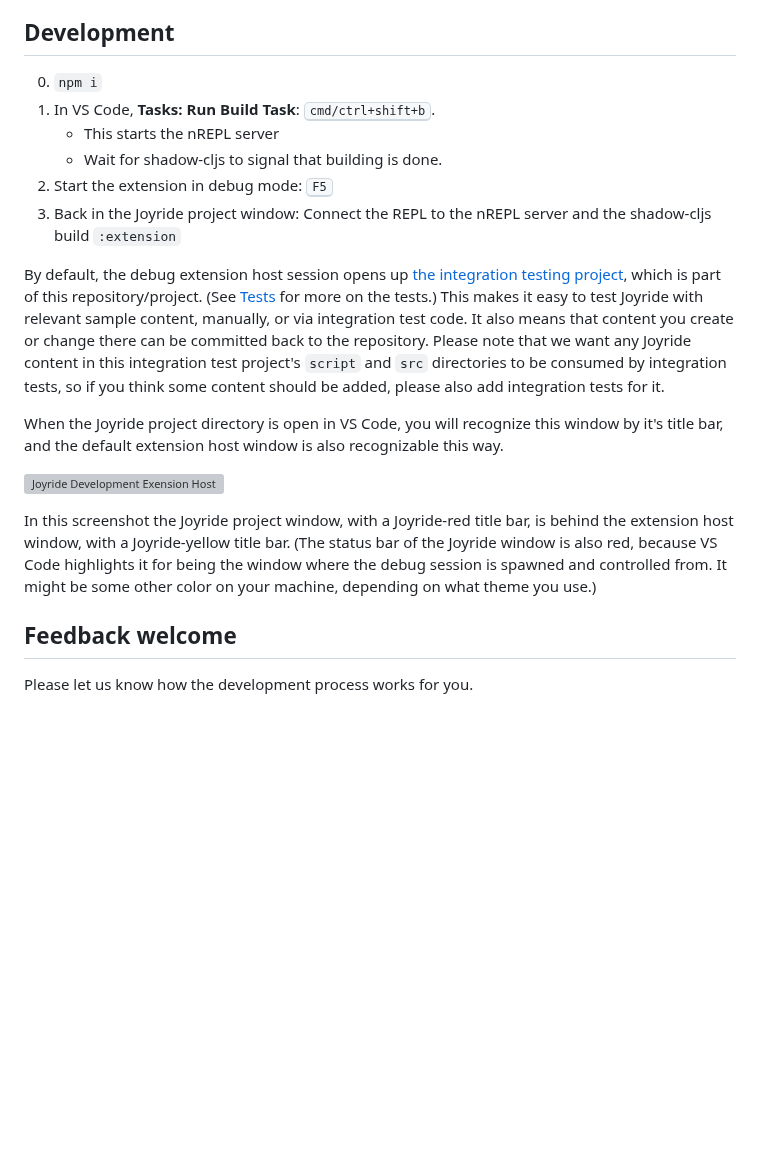
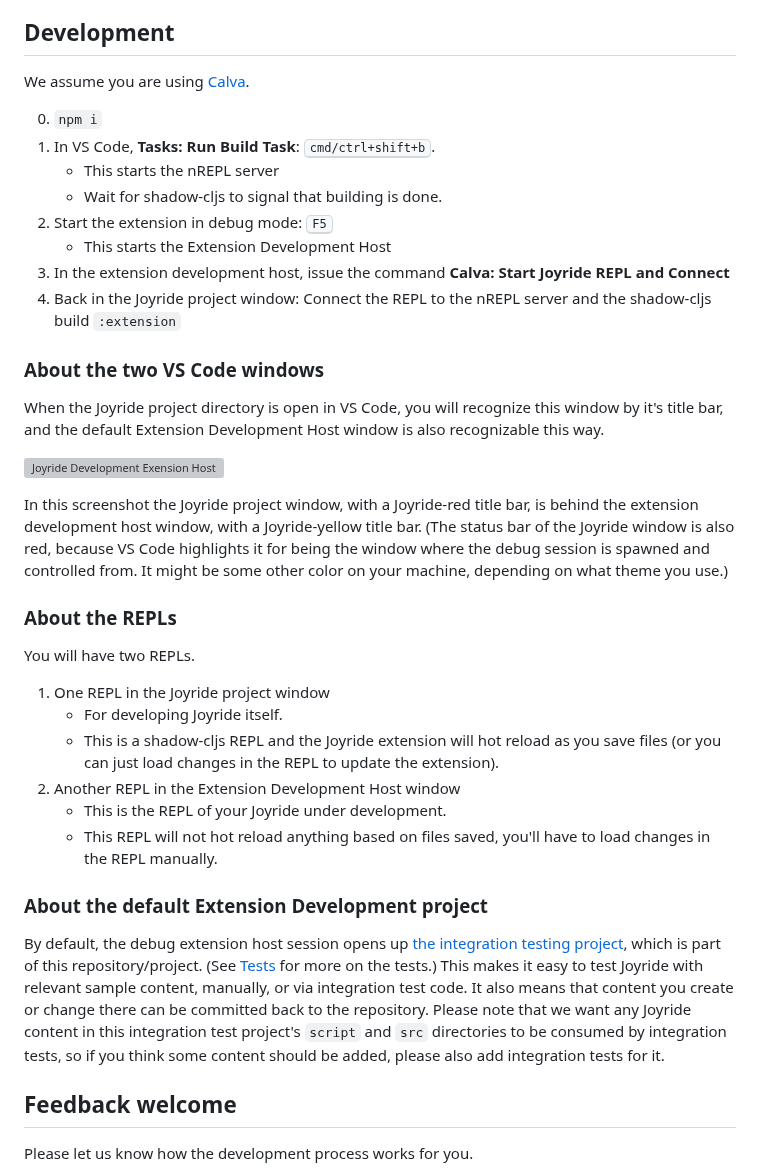
Before and after one commit to BetterThanTomorrow/joyride, a Markdown page: CONTRIBUTE.md, the part around the change. Drawn GitHub-style; blank space fills up the shorter version; grey boxes are pictures that could not be loaded.

Commit message:
Add info about the REPLs

```diff
--- a/CONTRIBUTE.md
+++ b/CONTRIBUTE.md
@@ -48,20 +48,39 @@ You can also run tests from the [development](#development) extension host. Howe
 
 ## Development
 
+We assume you are using [Calva](https://marketplace.visualstudio.com/items?itemName=betterthantomorrow.calva).
+
 0. `npm i`
 1. In VS Code, **Tasks: Run Build Task**: <kbd>cmd/ctrl+shift+b</kbd>.
    - This starts the nREPL server
    - Wait for shadow-cljs to signal that building is done.
 1. Start the extension in debug mode: <kbd>F5</kbd>
+   - This starts the Extension Development Host
+1. In the extension development host, issue the command **Calva: Start Joyride REPL and Connect**
 1. Back in the Joyride project window: Connect the REPL to the nREPL server and the shadow-cljs build `:extension`
 
-By default, the debug extension host session opens up [the integration testing project](vscode-test-runner/workspace-1/), which is part of this repository/project. (See [Tests](#tests) for more on the tests.) This makes it easy to test Joyride with relevant sample content, manually, or via integration test code. It also means that content you create or change there can be committed back to the repository. Please note that we want any Joyride content in this integration test project's `script` and `src` directories to be consumed by integration tests, so if you think some content should be added, please also add integration tests for it.
+### About the two VS Code windows
 
-When the Joyride project directory is open in VS Code, you will recognize this window by it's title bar, and the default extension host window is also recognizable this way.
+When the Joyride project directory is open in VS Code, you will recognize this window by it's title bar, and the default Extension Development Host window is also recognizable this way.
 
 ![Joyride Development Exension Host](assets/joyride-development-windows.png)
 
-In this screenshot the Joyride project window, with a Joyride-red title bar, is behind the extension host window, with a Joyride-yellow title bar. (The status bar of the Joyride window is also red, because VS Code highlights it for being the window where the debug session is spawned and controlled from. It might be some other color on your machine, depending on what theme you use.)
+In this screenshot the Joyride project window, with a Joyride-red title bar, is behind the extension development host window, with a Joyride-yellow title bar. (The status bar of the Joyride window is also red, because VS Code highlights it for being the window where the debug session is spawned and controlled from. It might be some other color on your machine, depending on what theme you use.)
+
+### About the REPLs
+
+You will have two REPLs.
+
+1. One REPL in the Joyride project window
+   - For developing Joyride itself.
+   - This is a shadow-cljs REPL and the Joyride extension will hot reload as you save files (or you can just load changes in the REPL to update the extension).
+1. Another REPL in the Extension Development Host window
+   - This is the REPL of your Joyride under development.
+   - This REPL will not hot reload anything based on files saved, you'll have to load changes in the REPL manually.
+
+### About the default Extension Development project
+
+By default, the debug extension host session opens up [the integration testing project](vscode-test-runner/workspace-1/), which is part of this repository/project. (See [Tests](#tests) for more on the tests.) This makes it easy to test Joyride with relevant sample content, manually, or via integration test code. It also means that content you create or change there can be committed back to the repository. Please note that we want any Joyride content in this integration test project's `script` and `src` directories to be consumed by integration tests, so if you think some content should be added, please also add integration tests for it.
 
 ## Feedback welcome
 
```
